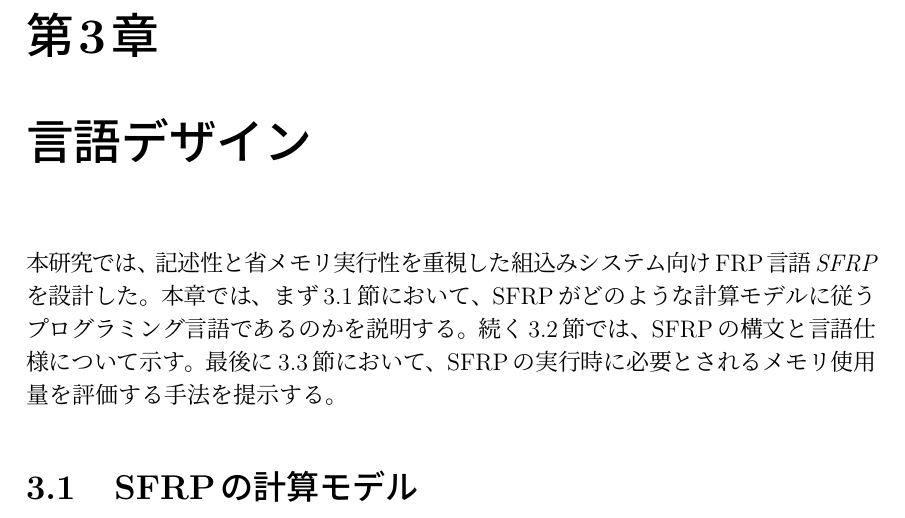
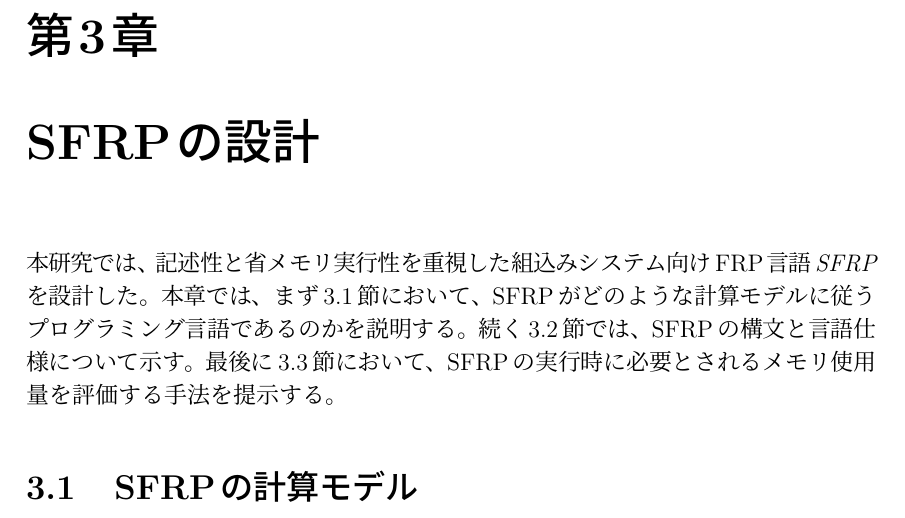
Before and after one commit to sfrp/mthesis, a LaTeX thesis (tex/main.tex, which reads tex/chapters/03.language.tex): part of page 9 of 42, cut so that both start at the same text. Compiled offline with pLaTeX and dvipdfmx.

Commit message:
[tex][3章]章名の変更 thanks to mthesis-0.1.0_tw_ch1_ch2.pdf

```diff
--- a/tex/chapters/03.language.tex
+++ b/tex/chapters/03.language.tex
@@ -1,4 +1,4 @@
-\chapter{言語デザイン}\label{sec:language}
+\chapter{SFRPの設計}\label{sec:language}
 本研究では、記述性と省メモリ実行性を重視した組込みシステム向けFRP言語{\it SFRP}を設計した。
 本章では、まず\ref{sec:language:model}節において、SFRPがどのような計算モデルに従うプログラミング言語であるのかを説明する。
 続く\ref{sec:language:syntax}節では、SFRPの構文と言語仕様について示す。
```
